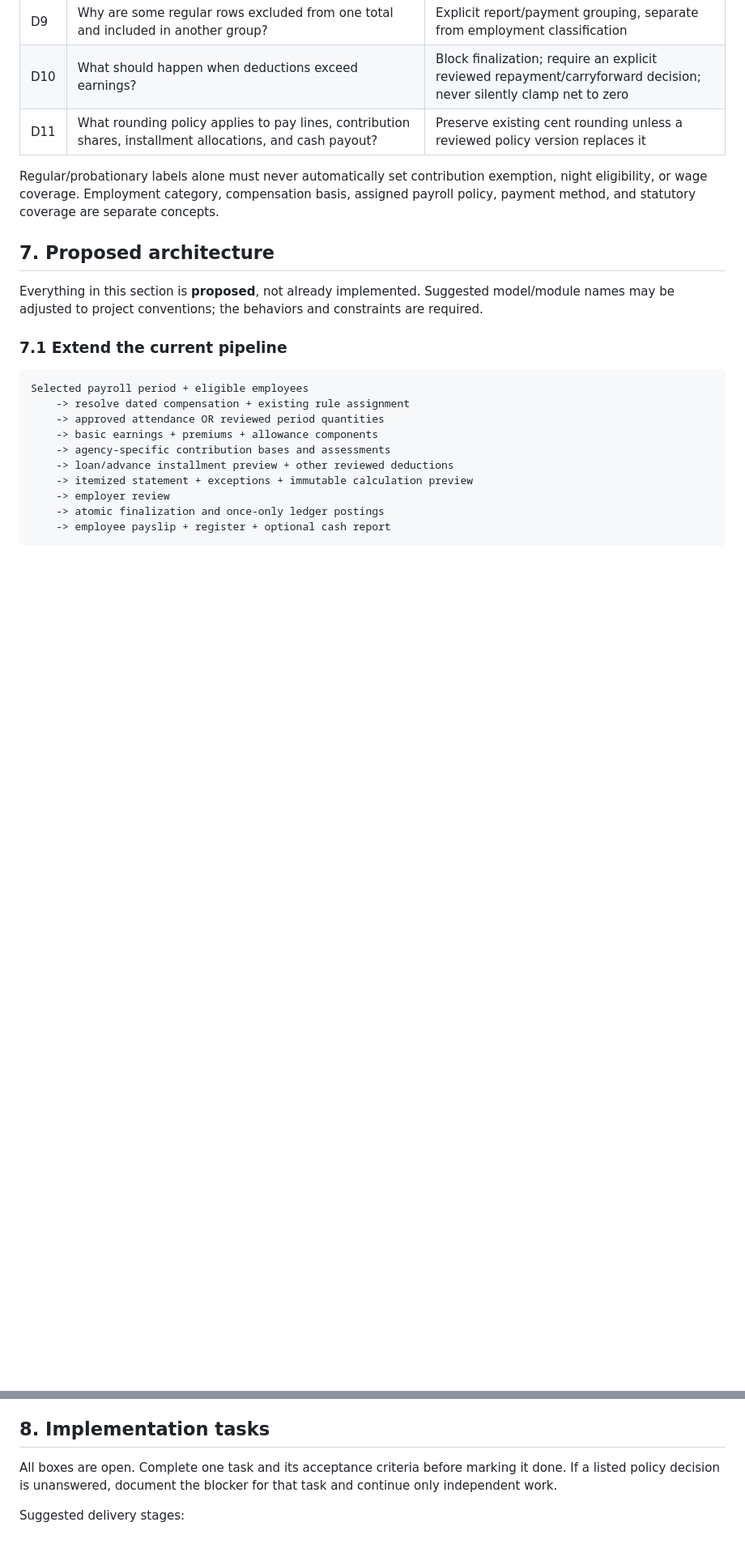
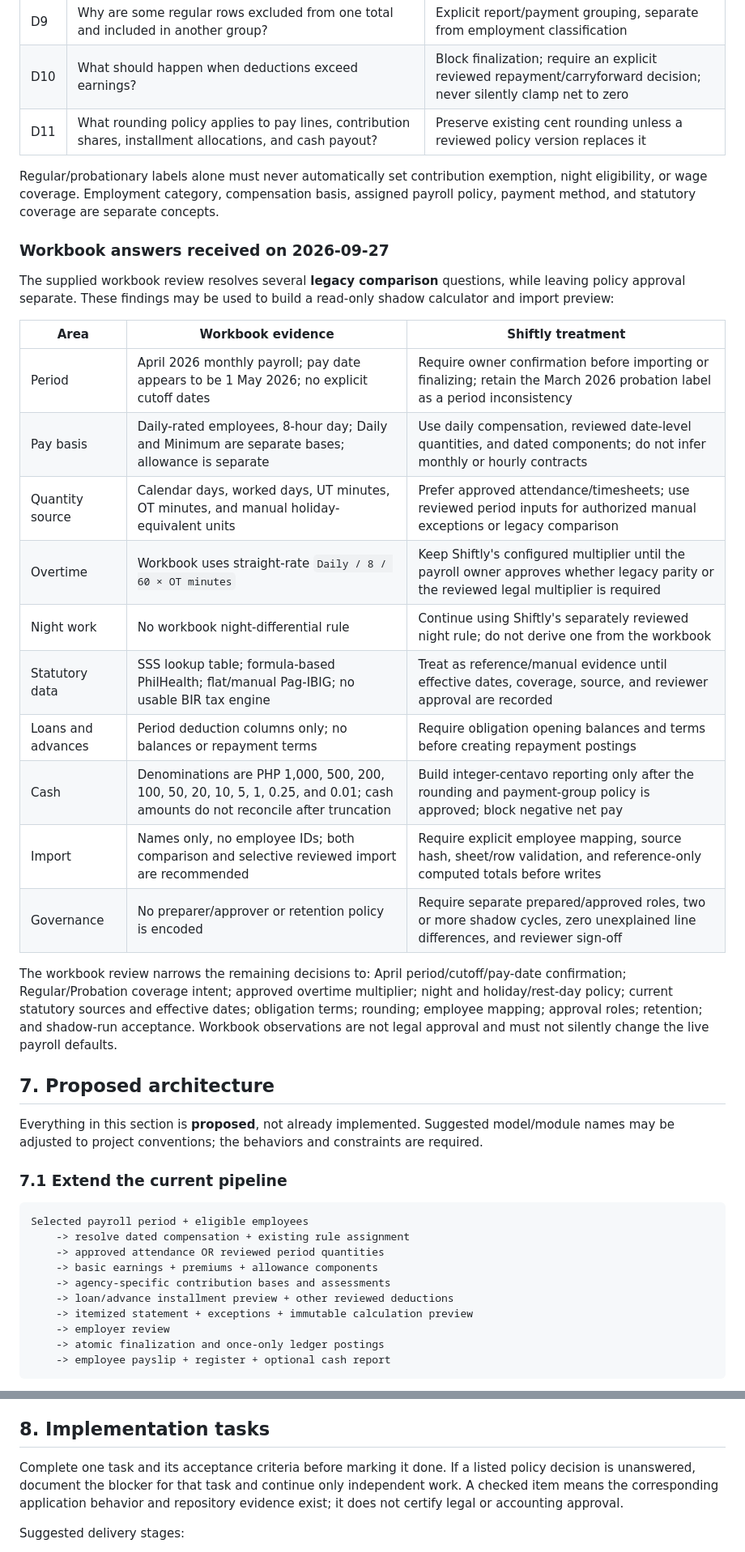
Before and after one commit to astigPree/Shiftly, a Markdown page: docs/PAYROLL_WORKBOOK_IMPLEMENTATION_PLAN.md, 2 parts joined by grey strips. Shown at 81% size. Drawn GitHub-style; blank space fills up the shorter version.

```diff
--- a/docs/PAYROLL_WORKBOOK_IMPLEMENTATION_PLAN.md
+++ b/docs/PAYROLL_WORKBOOK_IMPLEMENTATION_PLAN.md
@@ -245,6 +245,25 @@ Record answers in a reviewed policy note. These are focused questions for the pa
 
 Regular/probationary labels alone must never automatically set contribution exemption, night eligibility, or wage coverage. Employment category, compensation basis, assigned payroll policy, payment method, and statutory coverage are separate concepts.
 
+### Workbook answers received on 2026-09-27
+
+The supplied workbook review resolves several **legacy comparison** questions, while leaving policy approval separate. These findings may be used to build a read-only shadow calculator and import preview:
+
+| Area | Workbook evidence | Shiftly treatment |
+| --- | --- | --- |
+| Period | April 2026 monthly payroll; pay date appears to be 1 May 2026; no explicit cutoff dates | Require owner confirmation before importing or finalizing; retain the March 2026 probation label as a period inconsistency |
+| Pay basis | Daily-rated employees, 8-hour day; Daily and Minimum are separate bases; allowance is separate | Use daily compensation, reviewed date-level quantities, and dated components; do not infer monthly or hourly contracts |
+| Quantity source | Calendar days, worked days, UT minutes, OT minutes, and manual holiday-equivalent units | Prefer approved attendance/timesheets; use reviewed period inputs for authorized manual exceptions or legacy comparison |
+| Overtime | Workbook uses straight-rate `Daily / 8 / 60 × OT minutes` | Keep Shiftly's configured multiplier until the payroll owner approves whether legacy parity or the reviewed legal multiplier is required |
+| Night work | No workbook night-differential rule | Continue using Shiftly's separately reviewed night rule; do not derive one from the workbook |
+| Statutory data | SSS lookup table; formula-based PhilHealth; flat/manual Pag-IBIG; no usable BIR tax engine | Treat as reference/manual evidence until effective dates, coverage, source, and reviewer approval are recorded |
+| Loans and advances | Period deduction columns only; no balances or repayment terms | Require obligation opening balances and terms before creating repayment postings |
+| Cash | Denominations are PHP 1,000, 500, 200, 100, 50, 20, 10, 5, 1, 0.25, and 0.01; cash amounts do not reconcile after truncation | Build integer-centavo reporting only after the rounding and payment-group policy is approved; block negative net pay |
+| Import | Names only, no employee IDs; both comparison and selective reviewed import are recommended | Require explicit employee mapping, source hash, sheet/row validation, and reference-only computed totals before writes |
+| Governance | No preparer/approver or retention policy is encoded | Require separate prepared/approved roles, two or more shadow cycles, zero unexplained line differences, and reviewer sign-off |
+
+The workbook review narrows the remaining decisions to: April period/cutoff/pay-date confirmation; Regular/Probation coverage intent; approved overtime multiplier; night and holiday/rest-day policy; current statutory sources and effective dates; obligation terms; rounding; employee mapping; approval roles; retention; and shadow-run acceptance. Workbook observations are not legal approval and must not silently change the live payroll defaults.
+
 ## 7. Proposed architecture
 
 Everything in this section is **proposed**, not already implemented. Suggested model/module names may be adjusted to project conventions; the behaviors and constraints are required.
@@ -313,7 +332,7 @@ All employee-linked records must enforce the same organization on every related
 
 ## 8. Implementation tasks
 
-All boxes are open. Complete one task and its acceptance criteria before marking it done. If a listed policy decision is unanswered, document the blocker for that task and continue only independent work.
+Complete one task and its acceptance criteria before marking it done. If a listed policy decision is unanswered, document the blocker for that task and continue only independent work. A checked item means the corresponding application behavior and repository evidence exist; it does not certify legal or accounting approval.
 
 Suggested delivery stages:
 
```
Also changed, not shown: other parts of docs/PAYROLL_WORKBOOK_IMPLEMENTATION_PLAN.md (+27 -27 lines).
